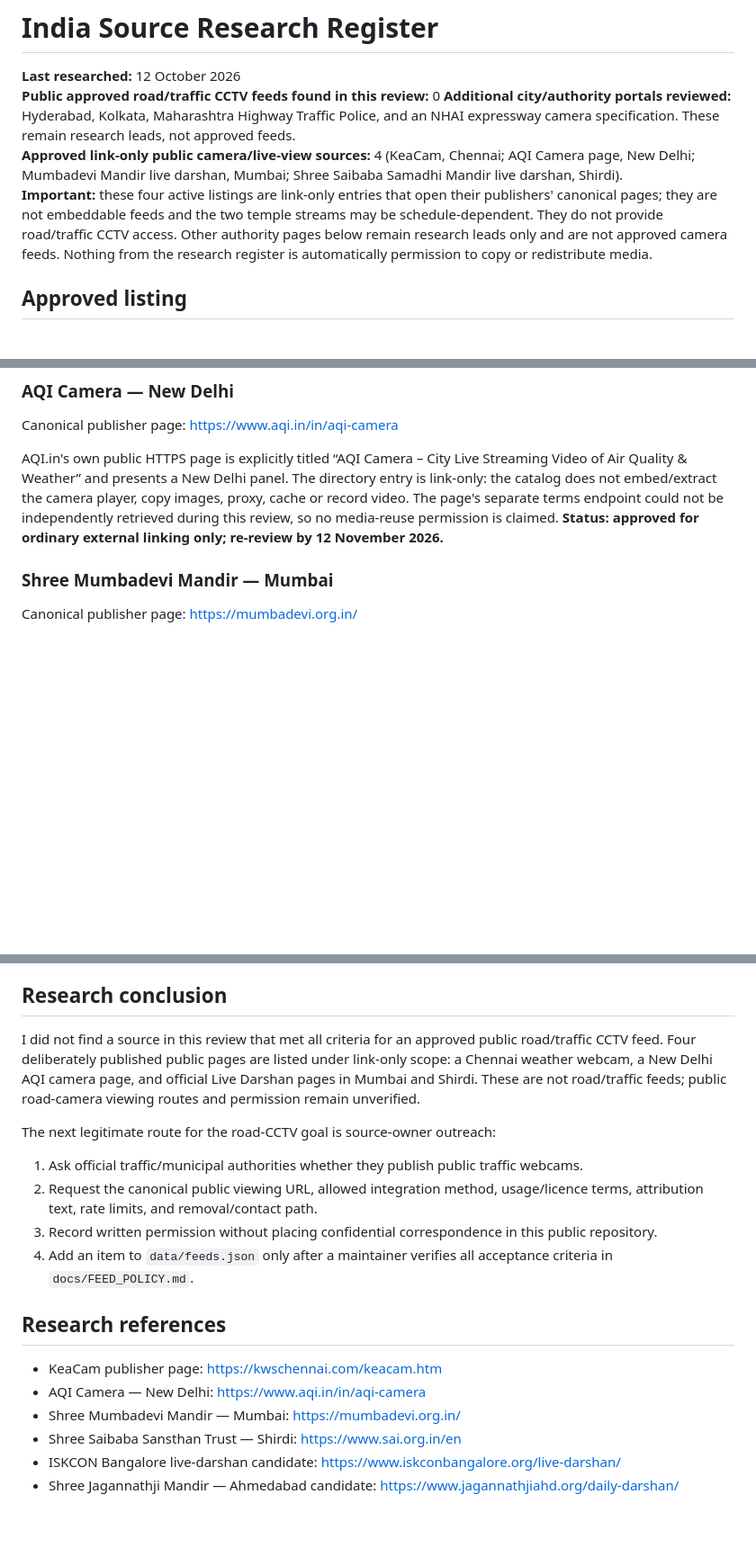
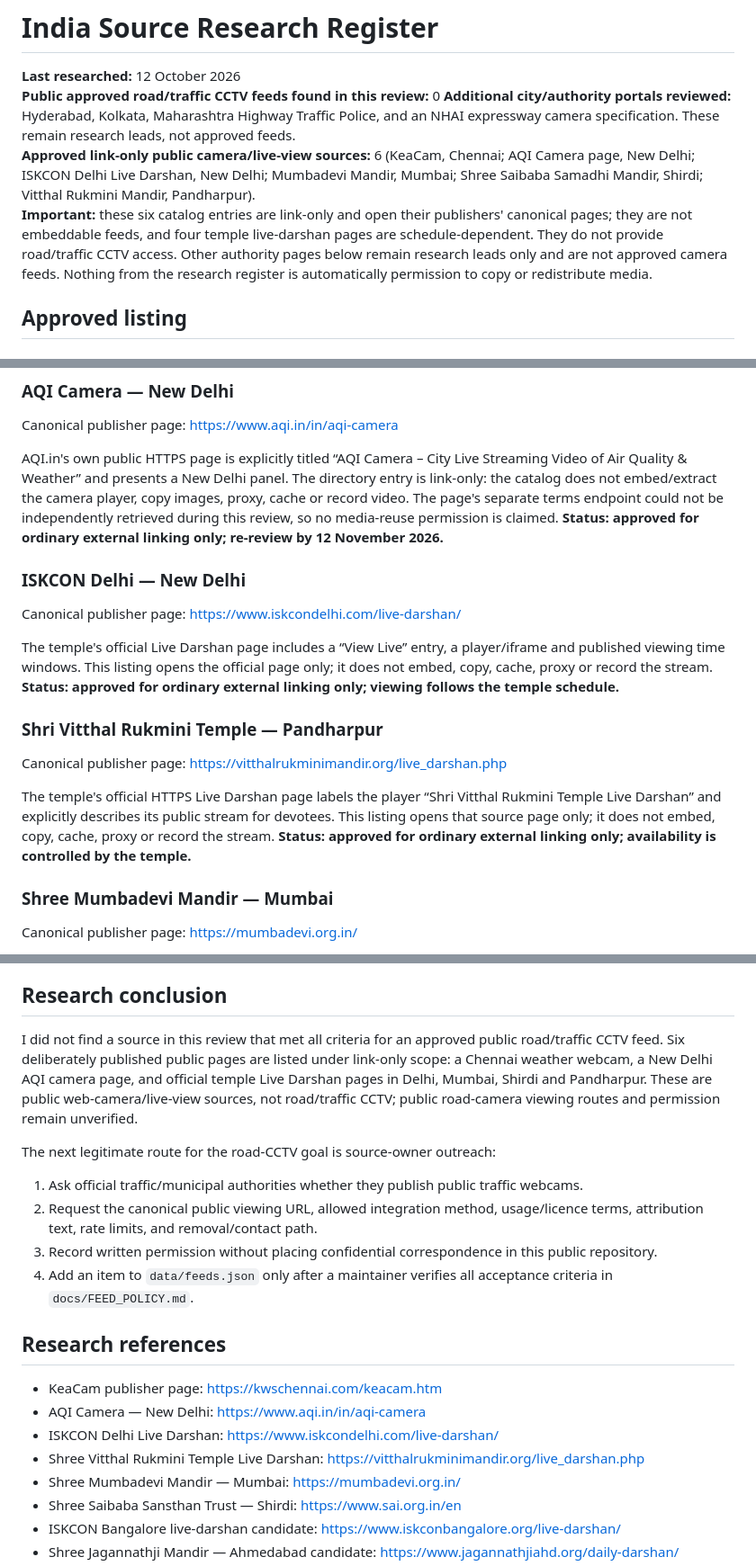
Before and after one commit to vikasdocker/Bharat-Open-Cams, a Markdown page: docs/SOURCE_RESEARCH.md, 3 parts joined by grey strips. Shown at 90% size. GitHub-like rendering; blank space fills up the shorter version.

Commit message:
docs: expand live-view catalogue research notes

```diff
--- a/docs/SOURCE_RESEARCH.md
+++ b/docs/SOURCE_RESEARCH.md
@@ -3,8 +3,8 @@
 **Last researched:** 12 October 2026
 **Public approved road/traffic CCTV feeds found in this review:** 0
 **Additional city/authority portals reviewed:** Hyderabad, Kolkata, Maharashtra Highway Traffic Police, and an NHAI expressway camera specification. These remain research leads, not approved feeds.
-**Approved link-only public camera/live-view sources:** 4 (KeaCam, Chennai; AQI Camera page, New Delhi; Mumbadevi Mandir live darshan, Mumbai; Shree Saibaba Samadhi Mandir live darshan, Shirdi).
-**Important:** these four active listings are link-only entries that open their publishers' canonical pages; they are not embeddable feeds and the two temple streams may be schedule-dependent. They do not provide road/traffic CCTV access. Other authority pages below remain research leads only and are not approved camera feeds. Nothing from the research register is automatically permission to copy or redistribute media.
+**Approved link-only public camera/live-view sources:** 6 (KeaCam, Chennai; AQI Camera page, New Delhi; ISKCON Delhi Live Darshan, New Delhi; Mumbadevi Mandir, Mumbai; Shree Saibaba Samadhi Mandir, Shirdi; Vitthal Rukmini Mandir, Pandharpur).
+**Important:** these six catalog entries are link-only and open their publishers' canonical pages; they are not embeddable feeds, and four temple live-darshan pages are schedule-dependent. They do not provide road/traffic CCTV access. Other authority pages below remain research leads only and are not approved camera feeds. Nothing from the research register is automatically permission to copy or redistribute media.
 
 ## Approved listing
 
@@ -24,6 +24,19 @@ This is a weather webcam and **not a road/traffic CCTV feed**. It proves that th
 Canonical publisher page: https://www.aqi.in/in/aqi-camera
 
 AQI.in's own public HTTPS page is explicitly titled “AQI Camera – City Live Streaming Video of Air Quality & Weather” and presents a New Delhi panel. The directory entry is link-only: the catalog does not embed/extract the camera player, copy images, proxy, cache or record video. The page's separate terms endpoint could not be independently retrieved during this review, so no media-reuse permission is claimed. **Status: approved for ordinary external linking only; re-review by 12 November 2026.**
+
+
+### ISKCON Delhi — New Delhi
+
+Canonical publisher page: https://www.iskcondelhi.com/live-darshan/
+
+The temple's official Live Darshan page includes a “View Live” entry, a player/iframe and published viewing time windows. This listing opens the official page only; it does not embed, copy, cache, proxy or record the stream. **Status: approved for ordinary external linking only; viewing follows the temple schedule.**
+
+### Shri Vitthal Rukmini Temple — Pandharpur
+
+Canonical publisher page: https://vitthalrukminimandir.org/live_darshan.php
+
+The temple's official HTTPS Live Darshan page labels the player “Shri Vitthal Rukmini Temple Live Darshan” and explicitly describes its public stream for devotees. This listing opens that source page only; it does not embed, copy, cache, proxy or record the stream. **Status: approved for ordinary external linking only; availability is controlled by the temple.**
 
 ### Shree Mumbadevi Mandir — Mumbai
 
@@ -117,7 +130,7 @@ The official page publishes daily darshan times and a video player, but the revi
 
 ## Research conclusion
 
-I did not find a source in this review that met all criteria for an approved public road/traffic CCTV feed. Four deliberately published public pages are listed under link-only scope: a Chennai weather webcam, a New Delhi AQI camera page, and official Live Darshan pages in Mumbai and Shirdi. These are not road/traffic feeds; public road-camera viewing routes and permission remain unverified.
+I did not find a source in this review that met all criteria for an approved public road/traffic CCTV feed. Six deliberately published public pages are listed under link-only scope: a Chennai weather webcam, a New Delhi AQI camera page, and official temple Live Darshan pages in Delhi, Mumbai, Shirdi and Pandharpur. These are public web-camera/live-view sources, not road/traffic CCTV; public road-camera viewing routes and permission remain unverified.
 
 The next legitimate route for the road-CCTV goal is source-owner outreach:
 1. Ask official traffic/municipal authorities whether they publish public traffic webcams.
@@ -129,6 +142,8 @@ The next legitimate route for the road-CCTV goal is source-owner outreach:
 
 - KeaCam publisher page: https://kwschennai.com/keacam.htm
 - AQI Camera — New Delhi: https://www.aqi.in/in/aqi-camera
+- ISKCON Delhi Live Darshan: https://www.iskcondelhi.com/live-darshan/
+- Shree Vitthal Rukmini Temple Live Darshan: https://vitthalrukminimandir.org/live_darshan.php
 - Shree Mumbadevi Mandir — Mumbai: https://mumbadevi.org.in/
 - Shree Saibaba Sansthan Trust — Shirdi: https://www.sai.org.in/en
 - ISKCON Bangalore live-darshan candidate: https://www.iskconbangalore.org/live-darshan/
```
